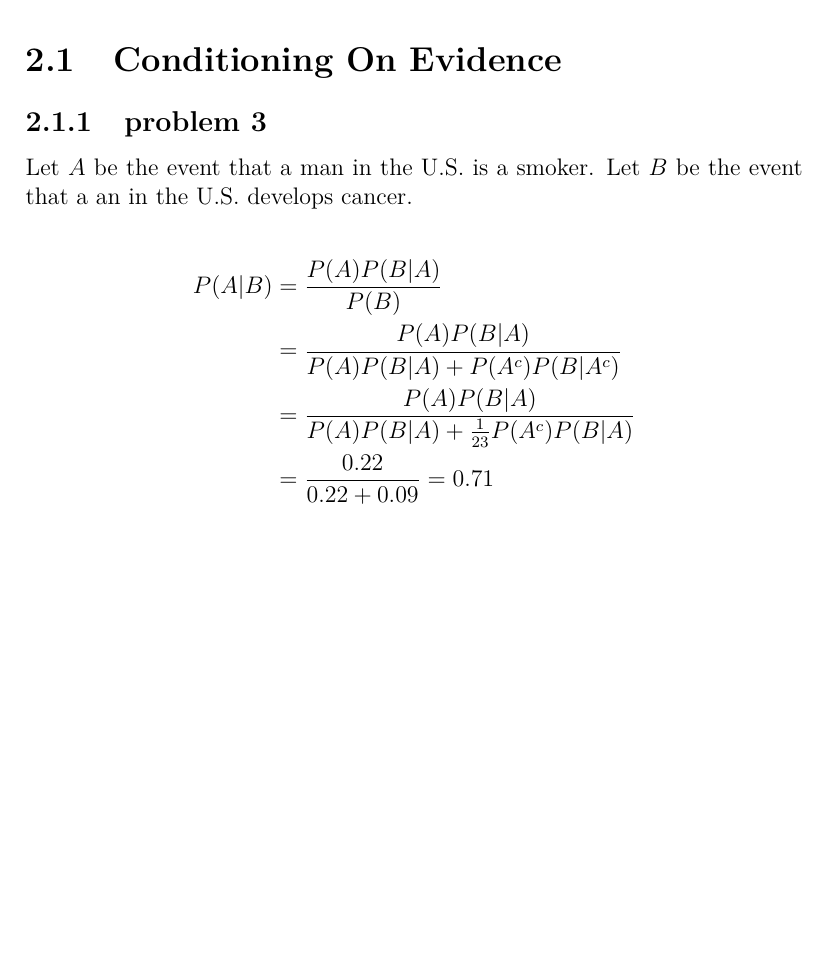
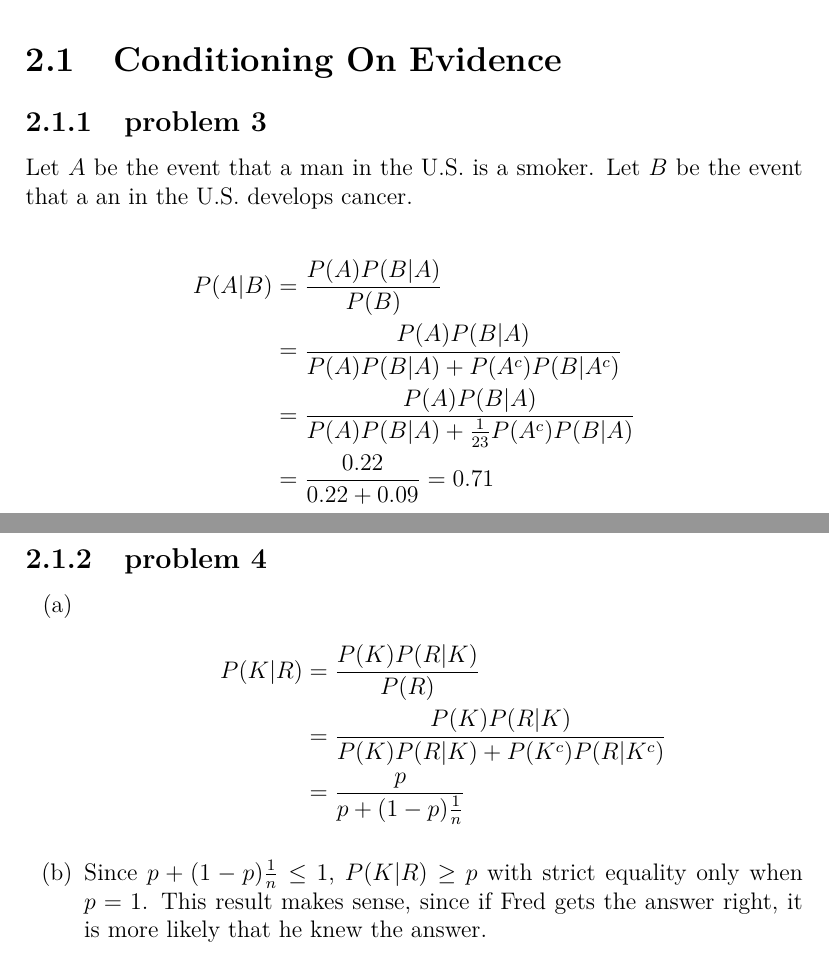
Before and after one commit to fifthist/Introduction-To-Probability-Blitzstein-Solutions, a LaTeX book (src/index.tex, which reads src/chapters/2/sections/conditioning_on_evidence/index.tex, src/chapters/2/sections/conditioning_on_evidence/problems/4.tex): part of page 26 of 26 before the commit and two parts of pages 26 and 27 of 27 after it, the two joined at a grey line, cut so that both start at the same text, the shorter picture padded with empty space. Compiled offline with pdfLaTeX.

Commit message:
Writeup problem 4 from chapter 2 section Conditioning On Evidence

```diff
--- a/src/chapters/2/sections/conditioning_on_evidence/index.tex
+++ b/src/chapters/2/sections/conditioning_on_evidence/index.tex
@@ -2,3 +2,6 @@
 
 \subsection{problem 3}
 \input{problems/3}
+
+\subsection{problem 4}
+\input{problems/4}
--- /dev/null
+++ b/src/chapters/2/sections/conditioning_on_evidence/problems/4.tex
@@ -0,0 +1,11 @@
+\begin{enumerate}[label=(\alph*)]
+
+\item
+\begin{flalign}
+P(K|R) & = \frac{P(K)P(R|K)}{P(R)} \nonumber \\
+& = \frac{P(K)P(R|K)}{P(K)P(R|K) + P(K^{c})P(R|K^{c})} \nonumber \\
+& = \frac{p}{p + (1-p)\frac{1}{n}} \nonumber
+\end{flalign}
+
+\item Since $p + (1-p)\frac{1}{n} \leq 1$, $P(K|R) \geq p$ with strict equality only when $p = 1$. This result makes sense, since if Fred gets the answer right, it is more likely that he knew the answer.
+\end{enumerate}
```
